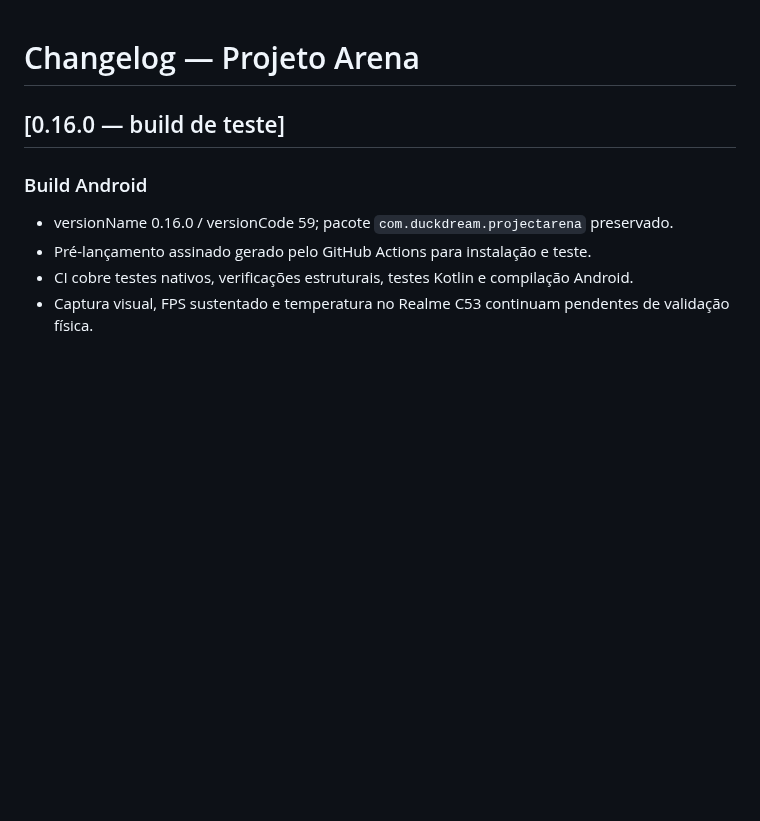
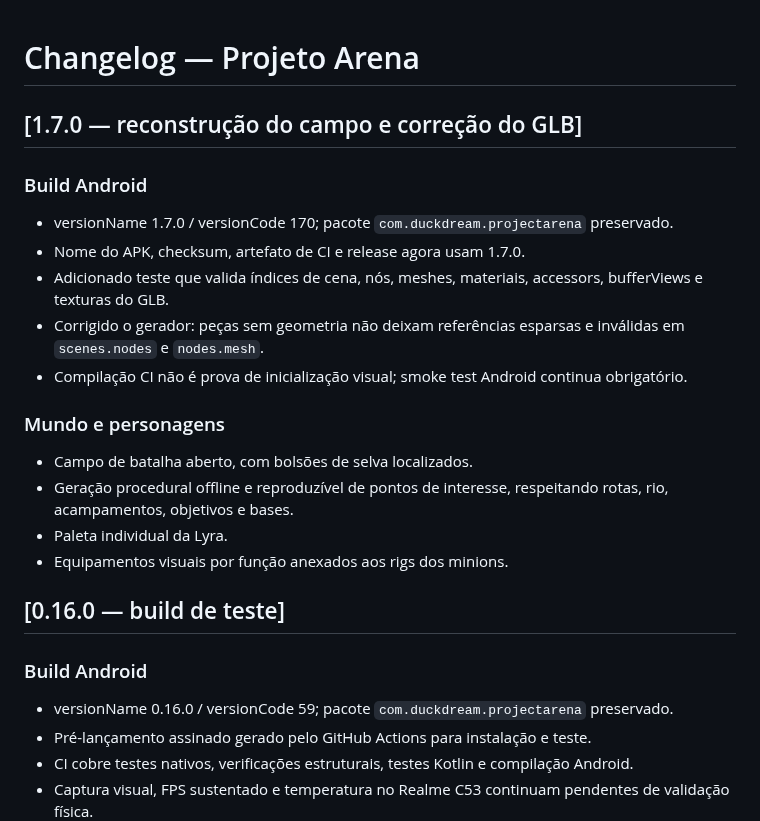
Before and after one commit to Coca69643/Neon-Breach, a Markdown page: CHANGELOG.md, the part around the change. Drawn GitHub-style; blank space fills up the shorter version.

Commit message:
docs: add Project Arena 1.7.0 release notes

```diff
--- a/CHANGELOG.md
+++ b/CHANGELOG.md
@@ -1,4 +1,19 @@
 # Changelog — Projeto Arena
+
+## [1.7.0 — reconstrução do campo e correção do GLB]
+
+### Build Android
+- versionName 1.7.0 / versionCode 170; pacote `com.duckdream.projectarena` preservado.
+- Nome do APK, checksum, artefato de CI e release agora usam 1.7.0.
+- Adicionado teste que valida índices de cena, nós, meshes, materiais, accessors, bufferViews e texturas do GLB.
+- Corrigido o gerador: peças sem geometria não deixam referências esparsas e inválidas em `scenes.nodes` e `nodes.mesh`.
+- Compilação CI não é prova de inicialização visual; smoke test Android continua obrigatório.
+
+### Mundo e personagens
+- Campo de batalha aberto, com bolsões de selva localizados.
+- Geração procedural offline e reproduzível de pontos de interesse, respeitando rotas, rio, acampamentos, objetivos e bases.
+- Paleta individual da Lyra.
+- Equipamentos visuais por função anexados aos rigs dos minions.
 
 ## [0.16.0 — build de teste]
 
```
